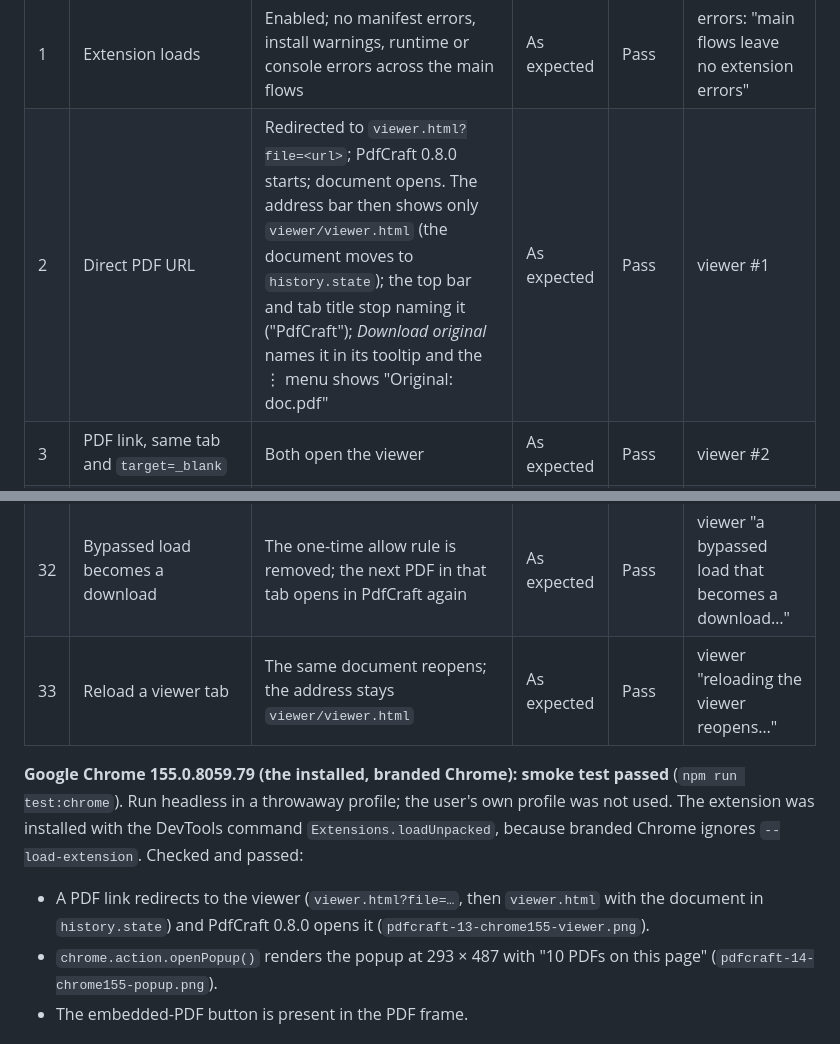
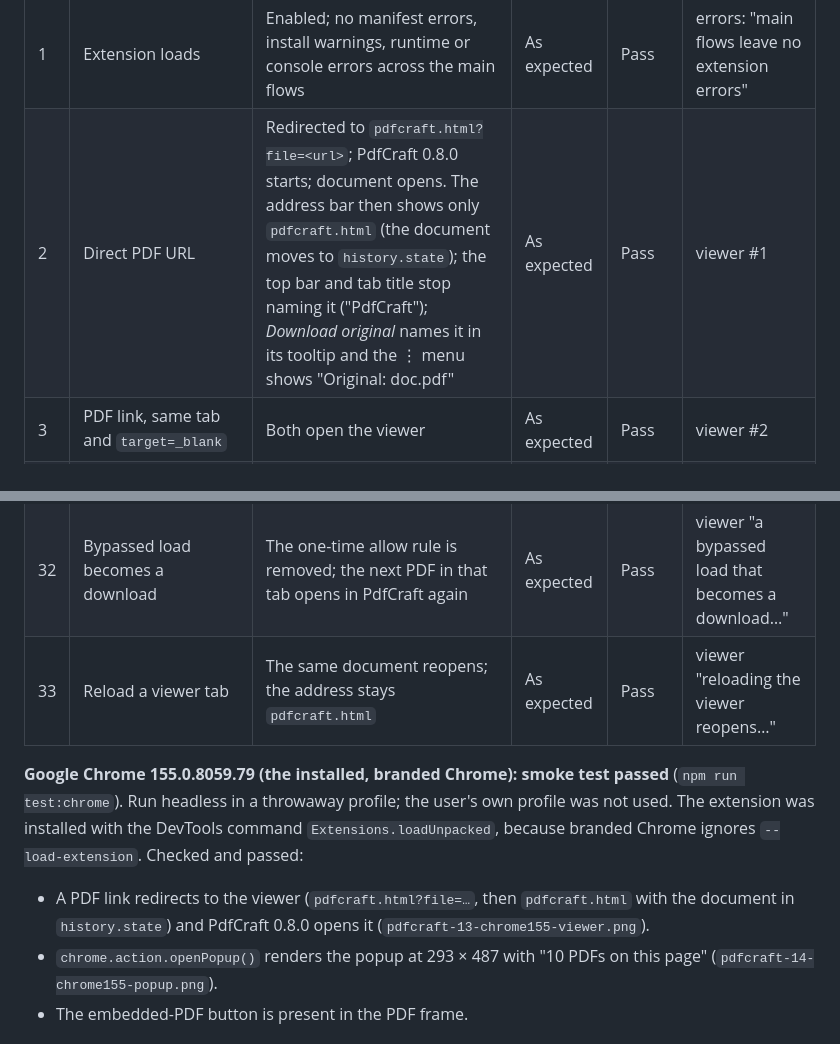
Before and after one commit to Laakdal/pdfcraft-chrome-extension, a Markdown page: docs/testing.md, 2 parts joined by grey strips. Drawn GitHub-style.

Commit message:
Update test results for pdfcraft.html

```diff
--- a/docs/testing.md
+++ b/docs/testing.md
@@ -35,7 +35,7 @@ preselection and theme.
 | # | Scenario | Expected | Actual | Result | Evidence (test) |
 |---|---|---|---|---|---|
 | 1 | Extension loads | Enabled; no manifest errors, install warnings, runtime or console errors across the main flows | As expected | Pass | errors: "main flows leave no extension errors" |
-| 2 | Direct PDF URL | Redirected to `viewer.html?file=<url>`; PdfCraft 0.8.0 starts; document opens. The address bar then shows only `viewer/viewer.html` (the document moves to `history.state`); the top bar and tab title stop naming it ("PdfCraft"); *Download original* names it in its tooltip and the ⋮ menu shows "Original: doc.pdf" | As expected | Pass | viewer #1 |
+| 2 | Direct PDF URL | Redirected to `pdfcraft.html?file=<url>`; PdfCraft 0.8.0 starts; document opens. The address bar then shows only `pdfcraft.html` (the document moves to `history.state`); the top bar and tab title stop naming it ("PdfCraft"); *Download original* names it in its tooltip and the ⋮ menu shows "Original: doc.pdf" | As expected | Pass | viewer #1 |
 | 3 | PDF link, same tab and `target=_blank` | Both open the viewer | As expected | Pass | viewer #2 |
 | 4 | 302 redirect to a PDF | Viewer opens the final URL | As expected | Pass | viewer #3 |
 | 5 | `application/pdf` without `.pdf` in the path | Viewer | As expected | Pass | viewer #4 |
@@ -66,13 +66,13 @@ preselection and theme.
 | 30 | Local `file://` PDF, file access allowed | Redirected; "Local report.pdf · Local file" | As expected | Pass | ui #10 |
 | 31 | "Copy link to original" | Toast "Link copied"; the exact original URL (with query and fragment) written to the clipboard | As expected | Pass | viewer "Copy document link" |
 | 32 | Bypassed load becomes a download | The one-time allow rule is removed; the next PDF in that tab opens in PdfCraft again | As expected | Pass | viewer "a bypassed load that becomes a download…" |
-| 33 | Reload a viewer tab | The same document reopens; the address stays `viewer/viewer.html` | As expected | Pass | viewer "reloading the viewer reopens…" |
+| 33 | Reload a viewer tab | The same document reopens; the address stays `pdfcraft.html` | As expected | Pass | viewer "reloading the viewer reopens…" |
 
 **Google Chrome 155.0.8059.79 (the installed, branded Chrome): smoke test passed** (`npm run test:chrome`).
 Run headless in a throwaway profile; the user's own profile was not used. The extension was
 installed with the DevTools command `Extensions.loadUnpacked`, because branded Chrome ignores
 `--load-extension`. Checked and passed:
-- A PDF link redirects to the viewer (`viewer.html?file=…`, then `viewer.html` with the document in `history.state`) and PdfCraft 0.8.0 opens it
+- A PDF link redirects to the viewer (`pdfcraft.html?file=…`, then `pdfcraft.html` with the document in `history.state`) and PdfCraft 0.8.0 opens it
   (`pdfcraft-13-chrome155-viewer.png`).
 - `chrome.action.openPopup()` renders the popup at 293 × 487 with "10 PDFs on this page"
   (`pdfcraft-14-chrome155-popup.png`).
```
